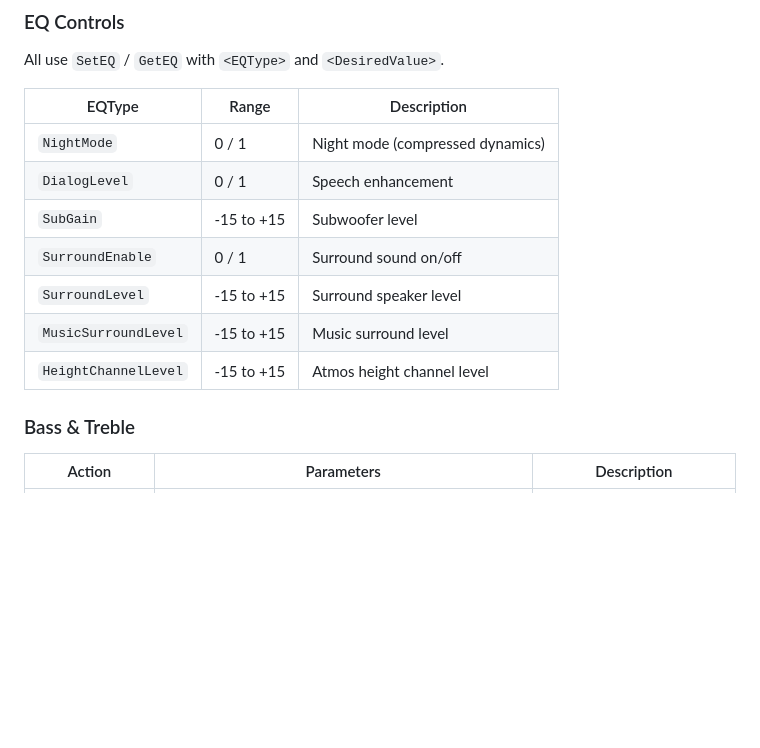
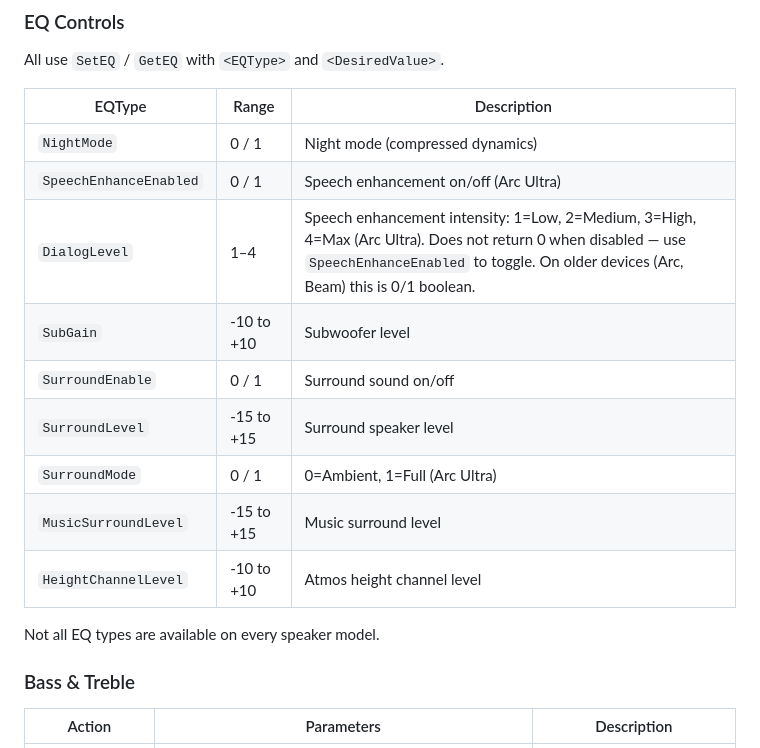
Before and after one commit to Jakeoil/lg-remote, a Markdown page: docs/sonos-api-reference.md, the part around the change. Rendered like a GitHub page; blank space fills up the shorter version.

Commit message:
Update Sonos EQ docs for Arc Ultra: speech enhancement levels, new types
Add SpeechEnhanceEnabled and SurroundMode EQ types, correct DialogLevel
to 1-4 intensity range, fix SubGain and HeightChannelLevel ranges.

Co-Authored-By: Claude Opus 4.6 <noreply@anthropic.com>

```diff
--- a/docs/sonos-api-reference.md
+++ b/docs/sonos-api-reference.md
@@ -61,12 +61,16 @@ All use `SetEQ` / `GetEQ` with `<EQType>` and `<DesiredValue>`.
 | EQType | Range | Description |
 |---|---|---|
 | `NightMode` | 0 / 1 | Night mode (compressed dynamics) |
-| `DialogLevel` | 0 / 1 | Speech enhancement |
-| `SubGain` | -15 to +15 | Subwoofer level |
+| `SpeechEnhanceEnabled` | 0 / 1 | Speech enhancement on/off (Arc Ultra) |
+| `DialogLevel` | 1–4 | Speech enhancement intensity: 1=Low, 2=Medium, 3=High, 4=Max (Arc Ultra). Does not return 0 when disabled — use `SpeechEnhanceEnabled` to toggle. On older devices (Arc, Beam) this is 0/1 boolean. |
+| `SubGain` | -10 to +10 | Subwoofer level |
 | `SurroundEnable` | 0 / 1 | Surround sound on/off |
 | `SurroundLevel` | -15 to +15 | Surround speaker level |
+| `SurroundMode` | 0 / 1 | 0=Ambient, 1=Full (Arc Ultra) |
 | `MusicSurroundLevel` | -15 to +15 | Music surround level |
-| `HeightChannelLevel` | -15 to +15 | Atmos height channel level |
+| `HeightChannelLevel` | -10 to +10 | Atmos height channel level |
+
+Not all EQ types are available on every speaker model.
 
 ### Bass & Treble
 
```
